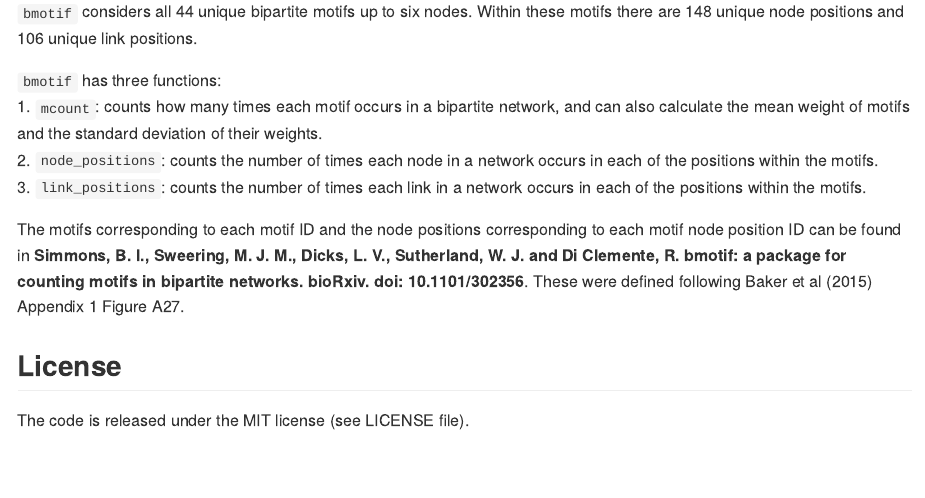
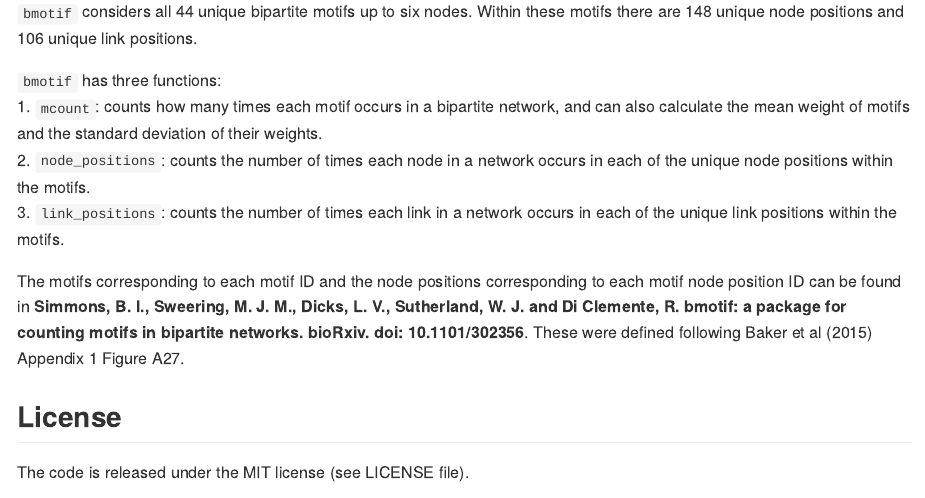
Before and after one commit to SimmonsBI/bmotif, an R Markdown document (README.Rmd): the page in a window 1100 px wide, from 640 px down. The pictures show the output file README.md that the author committed with the source, drawn offline in the style of GitHub; badge pictures from the web are left out.

Commit message:
Minor change

```diff
--- a/README.Rmd
+++ b/README.Rmd
@@ -32,8 +32,8 @@
 
 `bmotif` has three functions:
 1. `mcount`: counts how many times each motif occurs in a bipartite network, and can also calculate the mean weight of motifs and the standard deviation of their weights.
-2. `node_positions`: counts the number of times each node in a network occurs in each of the positions within the motifs.
-3. `link_positions`: counts the number of times each link in a network occurs in each of the positions within the motifs.
+2. `node_positions`: counts the number of times each node in a network occurs in each of the unique node positions within the motifs.
+3. `link_positions`: counts the number of times each link in a network occurs in each of the unique link positions within the motifs.
 
 The motifs corresponding to each motif ID and the node positions corresponding to each motif node position ID can be found in **Simmons, B. I., Sweering, M. J. M., Dicks, L. V., Sutherland, W. J. and Di Clemente, R. bmotif: a package for counting motifs in bipartite networks. bioRxiv. doi: 10.1101/302356**. These were defined following Baker et al (2015) Appendix 1 Figure A27.
 
```
Also changed, not shown: README.md.
